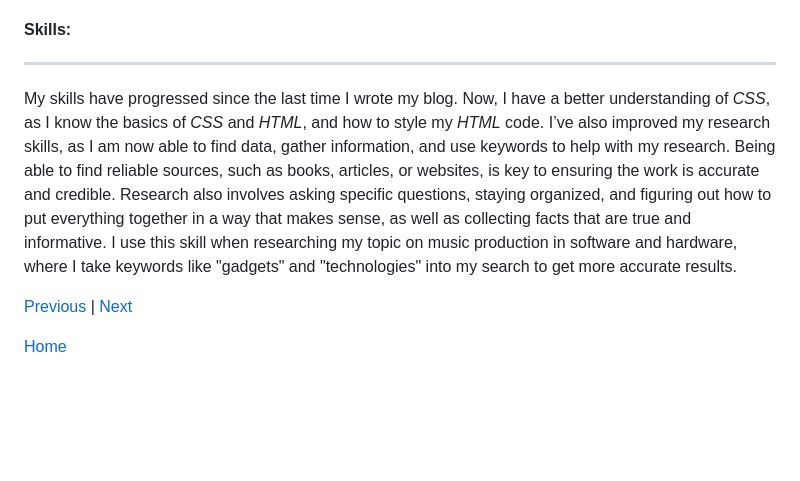
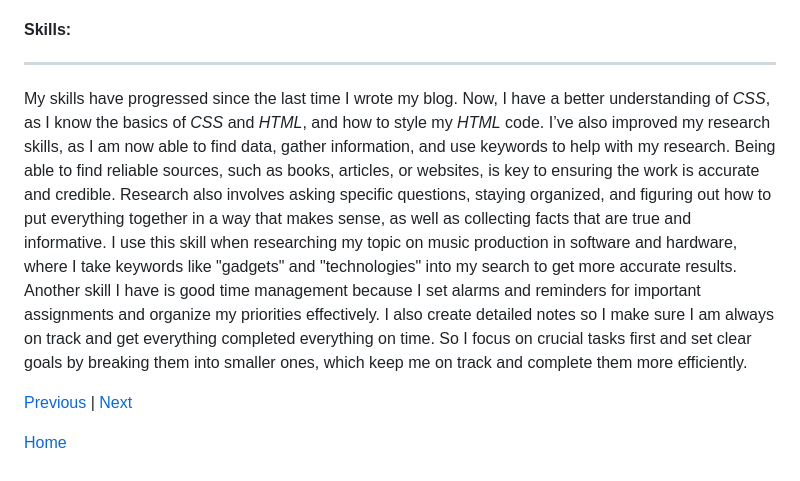
Before and after one commit to winniec9153/sep10-freedom-project, a Markdown page: blog/entry02.md, the part around the change. Drawn GitHub-style; blank space fills up the shorter version.

```diff
--- a/blog/entry02.md
+++ b/blog/entry02.md
@@ -30,7 +30,7 @@ Right now I am currently on the stage of researching about the hardware and soft
 
 #### Skills:
 ---
-My skills have progressed since the last time I wrote my blog. Now, I have a better understanding of _CSS_, as I know the basics of _CSS_ and _HTML_, and how to style my _HTML_ code. I’ve also improved my research skills, as I am now able to find data, gather information, and use keywords to help with my research. Being able to find reliable sources, such as books, articles, or websites, is key to ensuring the work is accurate and credible. Research also involves asking specific questions, staying organized, and figuring out how to put everything together in a way that makes sense, as well as collecting facts that are true and informative. I use this skill when researching my topic on music production in software and hardware, where I take keywords like "gadgets" and "technologies" into my search to get more accurate results.
+My skills have progressed since the last time I wrote my blog. Now, I have a better understanding of _CSS_, as I know the basics of _CSS_ and _HTML_, and how to style my _HTML_ code. I’ve also improved my research skills, as I am now able to find data, gather information, and use keywords to help with my research. Being able to find reliable sources, such as books, articles, or websites, is key to ensuring the work is accurate and credible. Research also involves asking specific questions, staying organized, and figuring out how to put everything together in a way that makes sense, as well as collecting facts that are true and informative. I use this skill when researching my topic on music production in software and hardware, where I take keywords like "gadgets" and "technologies" into my search to get more accurate results. Another skill I have is good time management because I set alarms and reminders for important assignments and organize my priorities effectively. I also create detailed notes so I make sure I am always on track and get everything completed everything on time. So I focus on crucial tasks first and set clear goals by breaking them into smaller ones, which keep me on track and complete them more efficiently.
 
 
 
```
